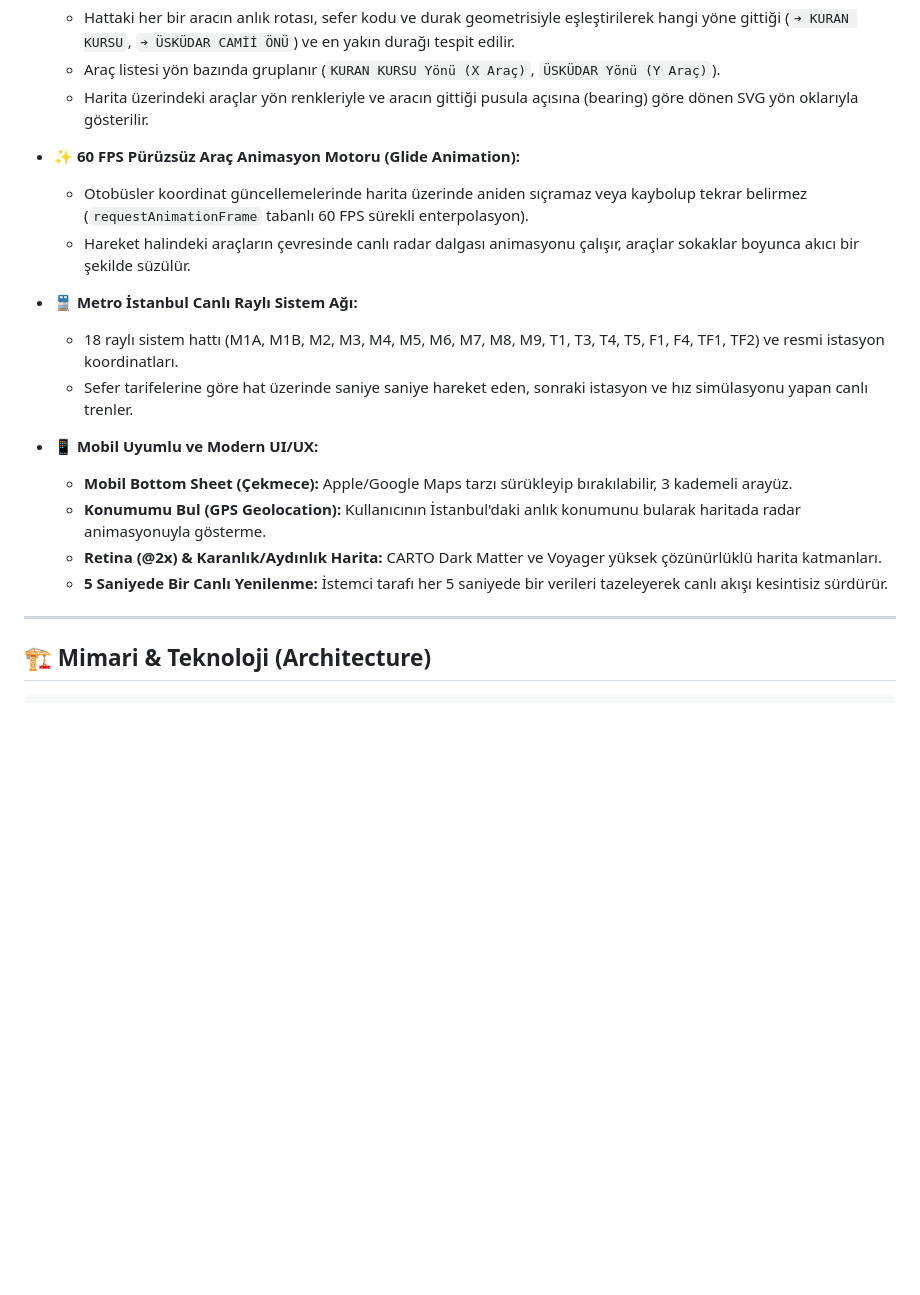
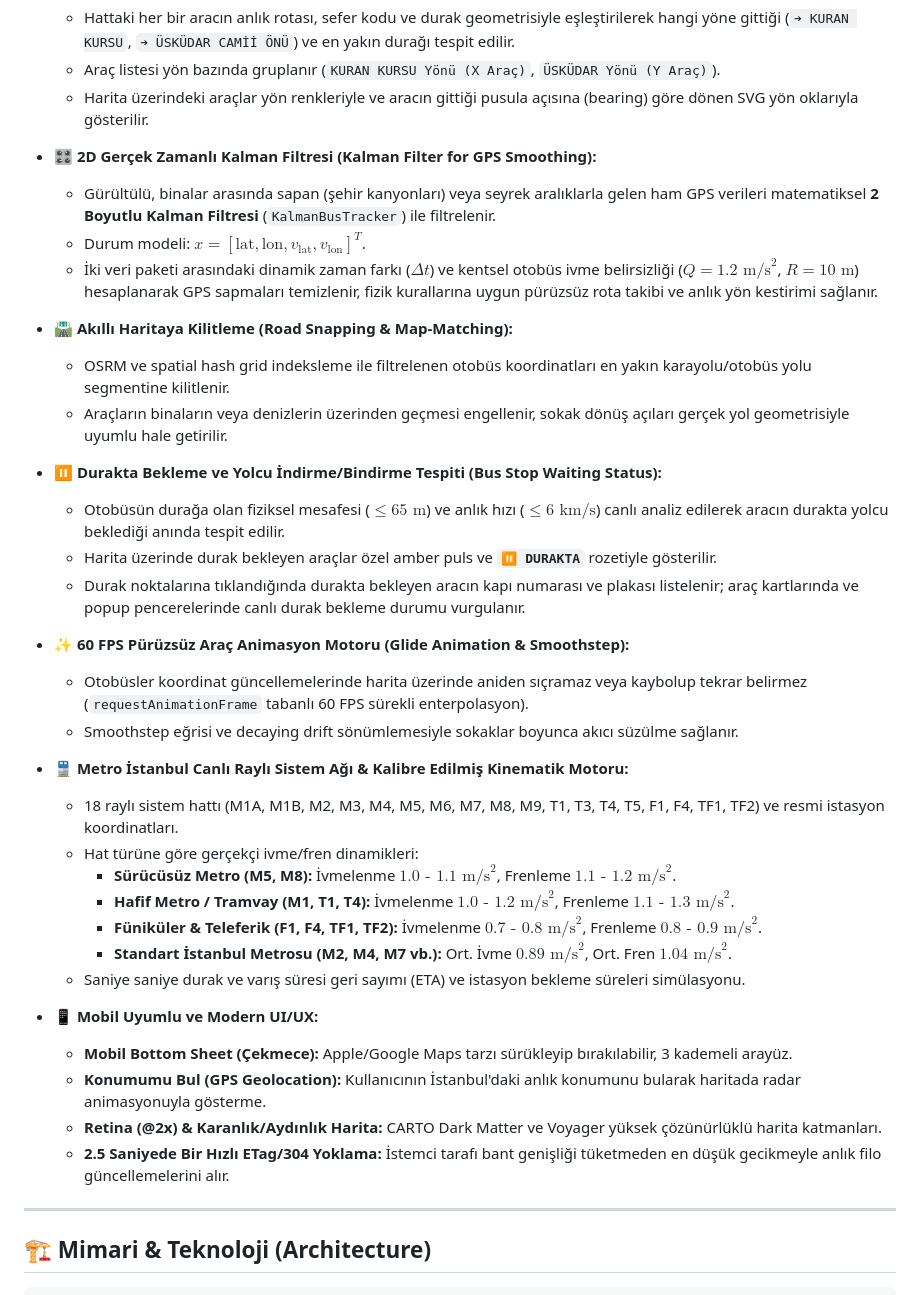
Before and after one commit to nanobiolog/istanbulbizim, a Markdown page: README.md, the part around the change. Rendered like a GitHub page; blank space fills up the shorter version.

Commit message:
docs: update README with Kalman filter, road snapping, and bus stop waiting algorithms

```diff
--- a/README.md
+++ b/README.md
@@ -26,19 +26,38 @@
   - Araç listesi yön bazında gruplanır (`KURAN KURSU Yönü (X Araç)`, `ÜSKÜDAR Yönü (Y Araç)`).
   - Harita üzerindeki araçlar yön renkleriyle ve aracın gittiği pusula açısına (bearing) göre dönen SVG yön oklarıyla gösterilir.
 
-- **✨ 60 FPS Pürüzsüz Araç Animasyon Motoru (Glide Animation):**
+- **🎛️ 2D Gerçek Zamanlı Kalman Filtresi (Kalman Filter for GPS Smoothing):**
+  - Gürültülü, binalar arasında sapan (şehir kanyonları) veya seyrek aralıklarla gelen ham GPS verileri matematiksel **2 Boyutlu Kalman Filtresi** (`KalmanBusTracker`) ile filtrelenir.
+  - Durum modeli: $x = [\text{lat}, \text{lon}, v_{\text{lat}}, v_{\text{lon}}]^T$.
+  - İki veri paketi arasındaki dinamik zaman farkı ($\Delta t$) ve kentsel otobüs ivme belirsizliği ($Q = 1.2\text{ m/s}^2$, $R = 10\text{ m}$) hesaplanarak GPS sapmaları temizlenir, fizik kurallarına uygun pürüzsüz rota takibi ve anlık yön kestirimi sağlanır.
+
+- **🛣️ Akıllı Haritaya Kilitleme (Road Snapping & Map-Matching):**
+  - OSRM ve spatial hash grid indeksleme ile filtrelenen otobüs koordinatları en yakın karayolu/otobüs yolu segmentine kilitlenir.
+  - Araçların binaların veya denizlerin üzerinden geçmesi engellenir, sokak dönüş açıları gerçek yol geometrisiyle uyumlu hale getirilir.
+
+- **⏸️ Durakta Bekleme ve Yolcu İndirme/Bindirme Tespiti (Bus Stop Waiting Status):**
+  - Otobüsün durağa olan fiziksel mesafesi ($\le 65\text{ m}$) ve anlık hızı ($\le 6\text{ km/s}$) canlı analiz edilerek aracın durakta yolcu beklediği anında tespit edilir.
+  - Harita üzerinde durak bekleyen araçlar özel amber puls ve **`⏸️ DURAKTA`** rozetiyle gösterilir.
+  - Durak noktalarına tıklandığında durakta bekleyen aracın kapı numarası ve plakası listelenir; araç kartlarında ve popup pencerelerinde canlı durak bekleme durumu vurgulanır.
+
+- **✨ 60 FPS Pürüzsüz Araç Animasyon Motoru (Glide Animation & Smoothstep):**
   - Otobüsler koordinat güncellemelerinde harita üzerinde aniden sıçramaz veya kaybolup tekrar belirmez (`requestAnimationFrame` tabanlı 60 FPS sürekli enterpolasyon).
-  - Hareket halindeki araçların çevresinde canlı radar dalgası animasyonu çalışır, araçlar sokaklar boyunca akıcı bir şekilde süzülür.
+  - Smoothstep eğrisi ve decaying drift sönümlemesiyle sokaklar boyunca akıcı süzülme sağlanır.
 
-- **🚆 Metro İstanbul Canlı Raylı Sistem Ağı:**
+- **🚆 Metro İstanbul Canlı Raylı Sistem Ağı & Kalibre Edilmiş Kinematik Motoru:**
   - 18 raylı sistem hattı (M1A, M1B, M2, M3, M4, M5, M6, M7, M8, M9, T1, T3, T4, T5, F1, F4, TF1, TF2) ve resmi istasyon koordinatları.
-  - Sefer tarifelerine göre hat üzerinde saniye saniye hareket eden, sonraki istasyon ve hız simülasyonu yapan canlı trenler.
+  - Hat türüne göre gerçekçi ivme/fren dinamikleri:
+    - **Sürücüsüz Metro (M5, M8):** İvmelenme $1.0\text{ - }1.1\text{ m/s}^2$, Frenleme $1.1\text{ - }1.2\text{ m/s}^2$.
+    - **Hafif Metro / Tramvay (M1, T1, T4):** İvmelenme $1.0\text{ - }1.2\text{ m/s}^2$, Frenleme $1.1\text{ - }1.3\text{ m/s}^2$.
+    - **Füniküler & Teleferik (F1, F4, TF1, TF2):** İvmelenme $0.7\text{ - }0.8\text{ m/s}^2$, Frenleme $0.8\text{ - }0.9\text{ m/s}^2$.
+    - **Standart İstanbul Metrosu (M2, M4, M7 vb.):** Ort. İvme $0.89\text{ m/s}^2$, Ort. Fren $1.04\text{ m/s}^2$.
+  - Saniye saniye durak ve varış süresi geri sayımı (ETA) ve istasyon bekleme süreleri simülasyonu.
 
 - **📱 Mobil Uyumlu ve Modern UI/UX:**
   - **Mobil Bottom Sheet (Çekmece):** Apple/Google Maps tarzı sürükleyip bırakılabilir, 3 kademeli arayüz.
   - **Konumumu Bul (GPS Geolocation):** Kullanıcının İstanbul'daki anlık konumunu bularak haritada radar animasyonuyla gösterme.
   - **Retina (@2x) & Karanlık/Aydınlık Harita:** CARTO Dark Matter ve Voyager yüksek çözünürlüklü harita katmanları.
-  - **5 Saniyede Bir Canlı Yenilenme:** İstemci tarafı her 5 saniyede bir verileri tazeleyerek canlı akışı kesintisiz sürdürür.
+  - **2.5 Saniyede Bir Hızlı ETag/304 Yoklama:** İstemci tarafı bant genişliği tüketmeden en düşük gecikmeyle anlık filo güncellemelerini alır.
 
 ---
 
```
